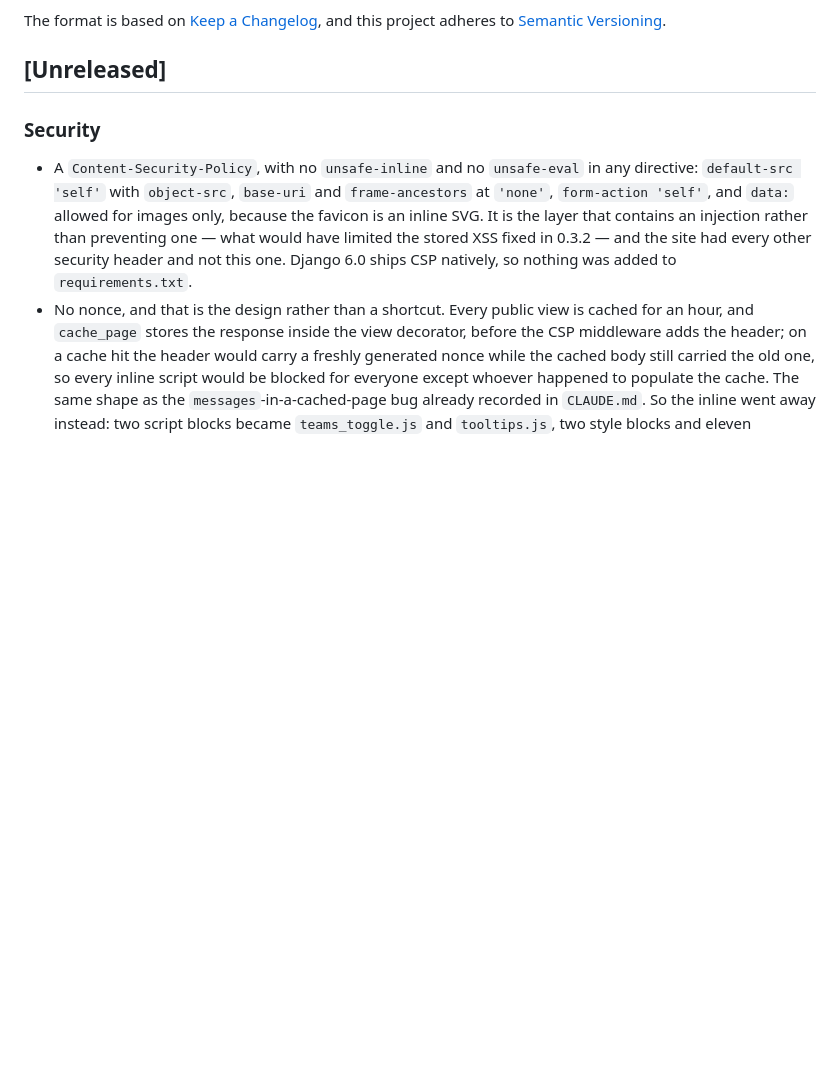
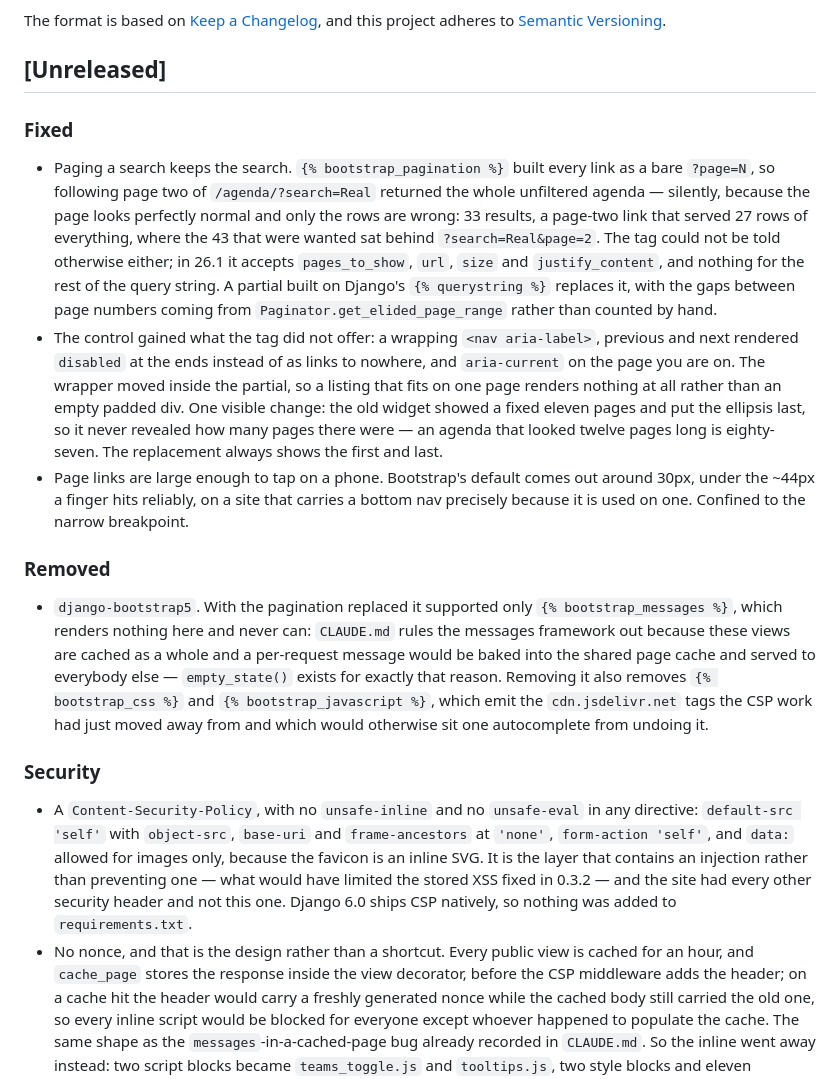
Before and after one commit to tvalverde/soccertime, a Markdown page: CHANGELOG.md, the part around the change. Rendered like a GitHub page; blank space fills up the shorter version.

Commit message:
docs: record the pagination fix and the package removal
Co-Authored-By: Claude Opus 5 (1M context) <noreply@anthropic.com>

```diff
--- a/CHANGELOG.md
+++ b/CHANGELOG.md
@@ -6,6 +6,14 @@ The format is based on [Keep a Changelog](https://keepachangelog.com/en/1.1.0/),
 and this project adheres to [Semantic Versioning](https://semver.org/spec/v2.0.0.html).
 
 ## [Unreleased]
+
+### Fixed
+- Paging a search keeps the search. `{% bootstrap_pagination %}` built every link as a bare `?page=N`, so following page two of `/agenda/?search=Real` returned the whole unfiltered agenda — silently, because the page looks perfectly normal and only the rows are wrong: 33 results, a page-two link that served 27 rows of everything, where the 43 that were wanted sat behind `?search=Real&page=2`. The tag could not be told otherwise either; in 26.1 it accepts `pages_to_show`, `url`, `size` and `justify_content`, and nothing for the rest of the query string. A partial built on Django's `{% querystring %}` replaces it, with the gaps between page numbers coming from `Paginator.get_elided_page_range` rather than counted by hand.
+- The control gained what the tag did not offer: a wrapping `<nav aria-label>`, previous and next rendered `disabled` at the ends instead of as links to nowhere, and `aria-current` on the page you are on. The wrapper moved inside the partial, so a listing that fits on one page renders nothing at all rather than an empty padded div. One visible change: the old widget showed a fixed eleven pages and put the ellipsis last, so it never revealed how many pages there were — an agenda that looked twelve pages long is eighty-seven. The replacement always shows the first and last.
+- Page links are large enough to tap on a phone. Bootstrap's default comes out around 30px, under the ~44px a finger hits reliably, on a site that carries a bottom nav precisely because it is used on one. Confined to the narrow breakpoint.
+
+### Removed
+- `django-bootstrap5`. With the pagination replaced it supported only `{% bootstrap_messages %}`, which renders nothing here and never can: `CLAUDE.md` rules the messages framework out because these views are cached as a whole and a per-request message would be baked into the shared page cache and served to everybody else — `empty_state()` exists for exactly that reason. Removing it also removes `{% bootstrap_css %}` and `{% bootstrap_javascript %}`, which emit the `cdn.jsdelivr.net` tags the CSP work had just moved away from and which would otherwise sit one autocomplete from undoing it.
 
 ### Security
 - A `Content-Security-Policy`, with no `unsafe-inline` and no `unsafe-eval` in any directive: `default-src 'self'` with `object-src`, `base-uri` and `frame-ancestors` at `'none'`, `form-action 'self'`, and `data:` allowed for images only, because the favicon is an inline SVG. It is the layer that contains an injection rather than preventing one — what would have limited the stored XSS fixed in 0.3.2 — and the site had every other security header and not this one. Django 6.0 ships CSP natively, so nothing was added to `requirements.txt`.
```
Also changed, not shown: TODO.md (+6 -0 lines).
